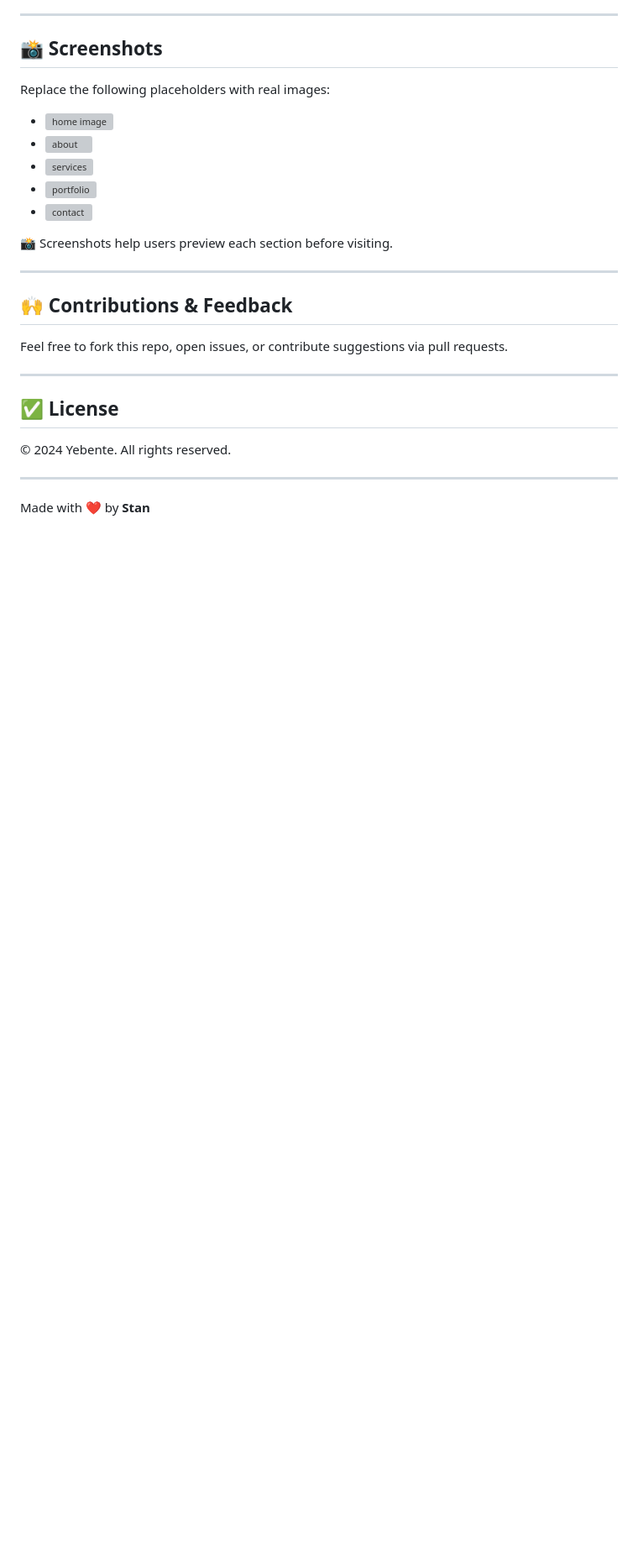
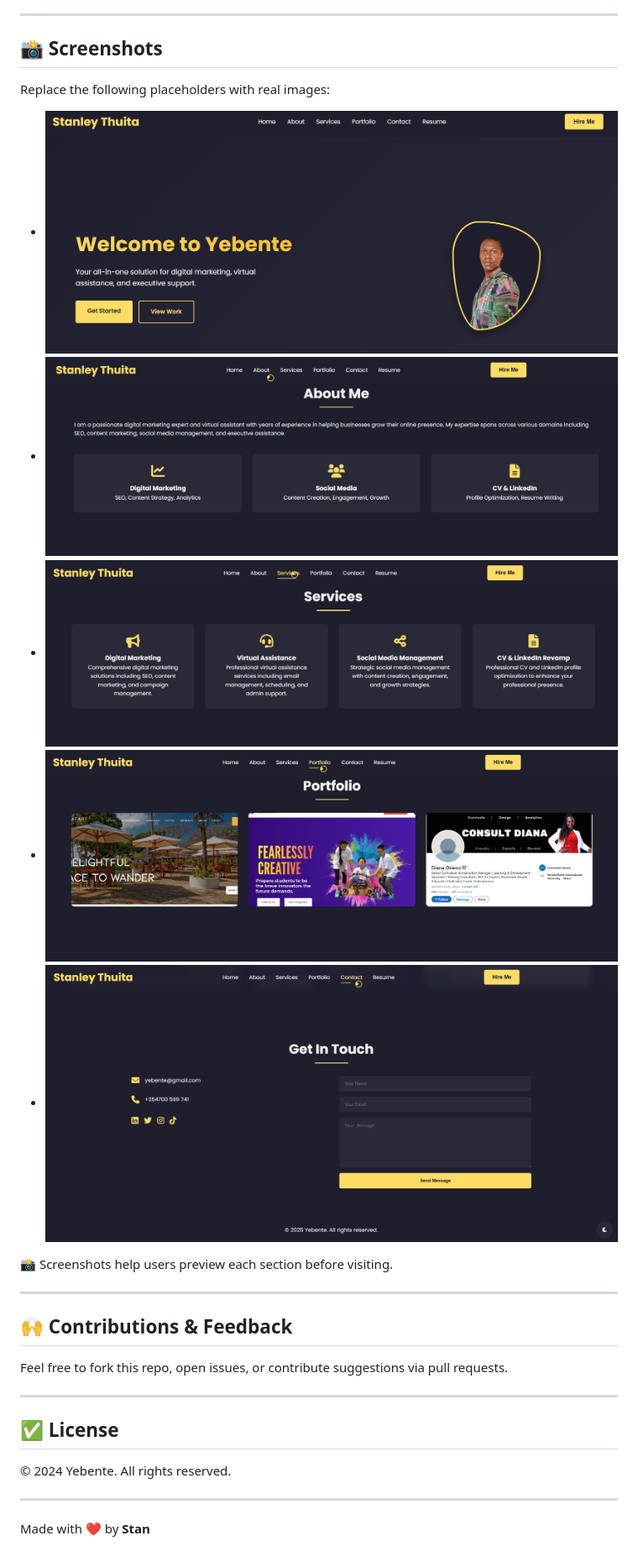
Before and after one commit to yebente/yebente.github.io, a Markdown page: README.md, the part around the change. Shown: that part at 84% size. Rendered like a GitHub page; blank space fills up the shorter version; grey boxes are pictures that could not be loaded.

Commit message:
screenshot Links

```diff
--- a/README.md
+++ b/README.md
@@ -149,11 +149,11 @@ You can reach out through any of the following:
 ## 📸 **Screenshots**
 Replace the following placeholders with real images:
 
-- ![home image](image.png)
-- ![about](about.png)
-- ![services](services.png)
-- ![portfolio](portfolio.png)
-- ![contact](contact.png)
+- ![home image](images/home.png)
+- ![about](images/about.png)
+- ![services](images/services.png)
+- ![portfolio](images/portfolio.png)
+- ![contact](images/contact.png)
 
 📸 Screenshots help users preview each section before visiting.
 
```
